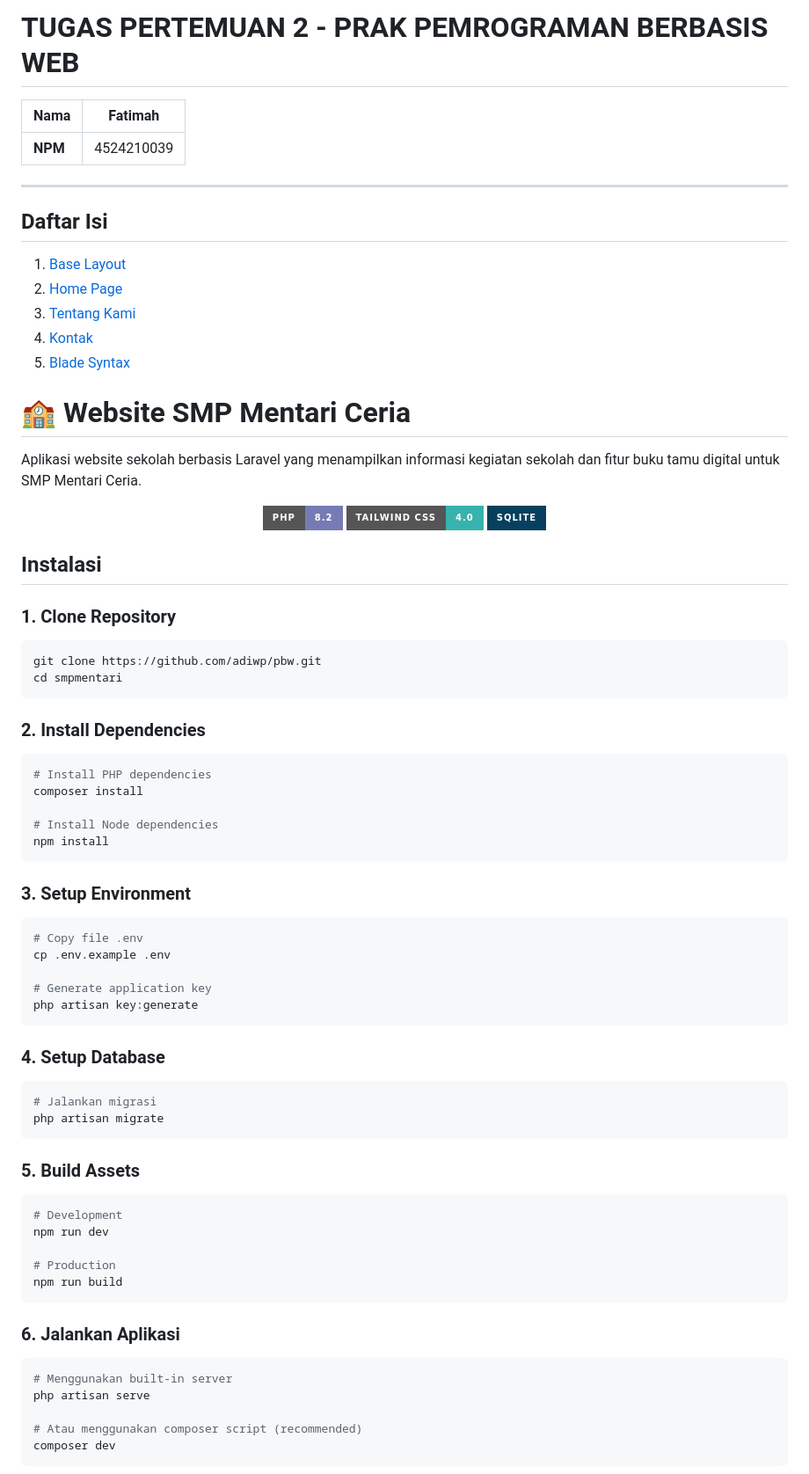
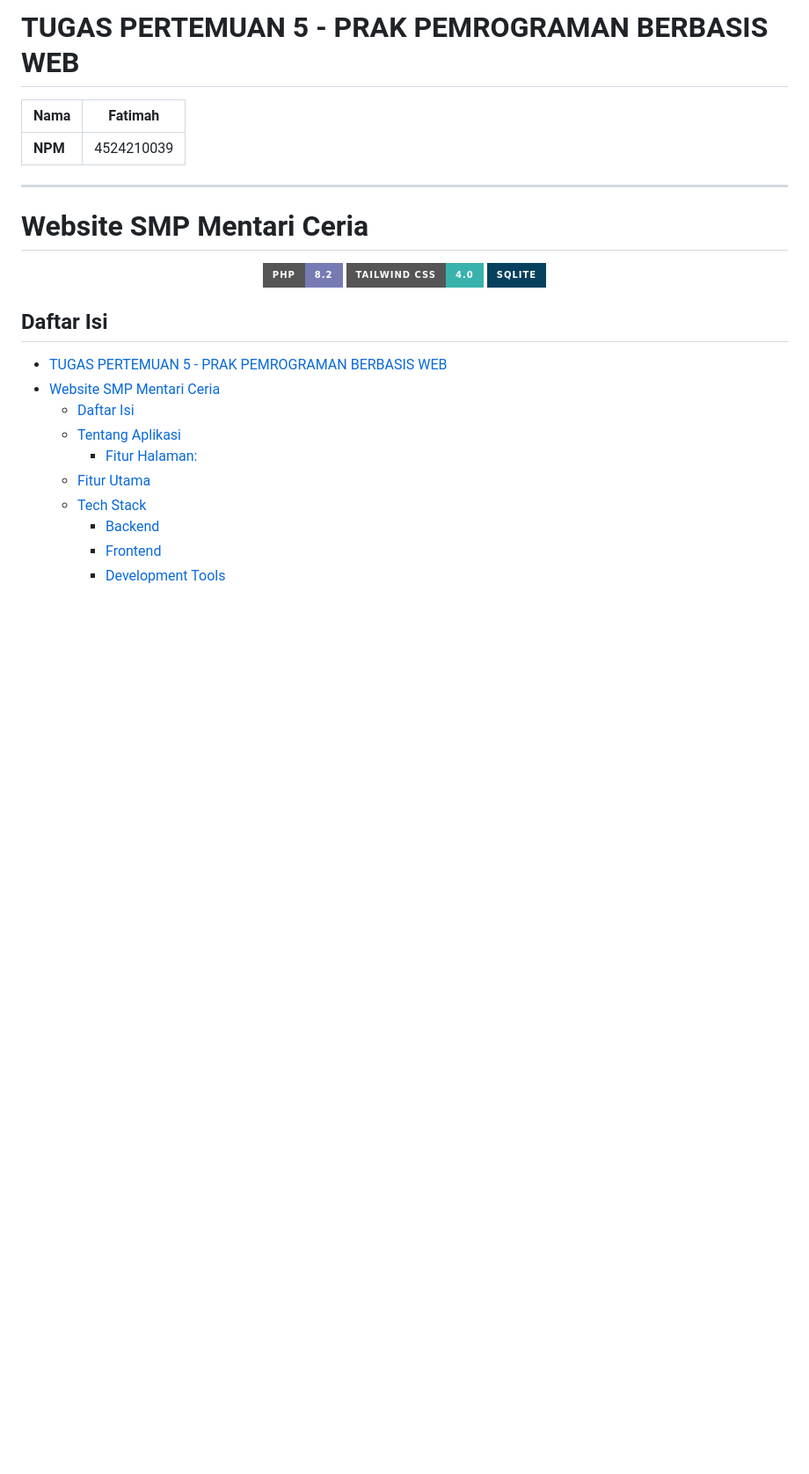
Before and after one commit to serendwin/prak-pbw-a-fatimah-24039, a Markdown page: praktikum5/SMP-Mentari/README.md, the part around one of its changes. Shown at 88% size. Drawn GitHub-style; badges without logos; blank space fills up the shorter version.

Commit message:
benerin readme 5

````diff
--- a/praktikum5/SMP-Mentari/README.md
+++ b/praktikum5/SMP-Mentari/README.md
@@ -1,4 +1,4 @@
-# TUGAS PERTEMUAN 2 - PRAK PEMROGRAMAN BERBASIS WEB
+# TUGAS PERTEMUAN 5 - PRAK PEMROGRAMAN BERBASIS WEB
 
 | **Nama** | Fatimah |
 |---|---|
@@ -6,16 +6,7 @@
 
 ---
 
-## Daftar Isi
-
-1. [Base Layout](#1-base-layout)
-2. [Home Page](#2-home-page)
-3. [Tentang Kami](#3-tentang-kami)
-4. [Kontak](#4-kontak)
-5. [Blade Syntax](#5-blade-syntax)
-# 🏫 Website SMP Mentari Ceria
-
-Aplikasi website sekolah berbasis Laravel yang menampilkan informasi kegiatan sekolah dan fitur buku tamu digital untuk SMP Mentari Ceria.
+# Website SMP Mentari Ceria
 
 <p align="center">
   <img src="https://img.shields.io/badge/PHP-8.2-777BB4?style=for-the-badge&logo=php&logoColor=white" alt="PHP 8.2">
@@ -23,59 +14,16 @@ Aplikasi website sekolah berbasis Laravel yang menampilkan informasi kegiatan se
   <img src="https://img.shields.io/badge/SQLite-07405E?style=for-the-badge&logo=sqlite&logoColor=white" alt="SQLite">
 </p>
 
-## Instalasi
+## Daftar Isi
 
-### 1. Clone Repository
+- [TUGAS PERTEMUAN 5 - PRAK PEMROGRAMAN BERBASIS WEB](#tugas-pertemuan-5---prak-pemrograman-berbasis-web)
+- [Website SMP Mentari Ceria](#website-smp-mentari-ceria)
+  - [Daftar Isi](#daftar-isi)
+  - [Tentang Aplikasi](#tentang-aplikasi)
+    - [Fitur Halaman:](#fitur-halaman)
+  - [Fitur Utama](#fitur-utama)
+  - [Tech Stack](#tech-stack)
+    - [Backend](#backend)
+    - [Frontend](#frontend)
+    - [Development Tools](#development-tools)
 
-```bash
-git clone https://github.com/adiwp/pbw.git
-cd smpmentari
-```
-
-### 2. Install Dependencies
-
-```bash
-# Install PHP dependencies
-composer install
-
-# Install Node dependencies
-npm install
-```
-
-### 3. Setup Environment
-
-```bash
-# Copy file .env
-cp .env.example .env
-
-# Generate application key
-php artisan key:generate
-```
-
-### 4. Setup Database
-
-```bash
-# Jalankan migrasi
-php artisan migrate
-```
-
-### 5. Build Assets
-
-```bash
-# Development
-npm run dev
-
-# Production
-npm run build
-```
-
-### 6. Jalankan Aplikasi
-
-```bash
-# Menggunakan built-in server
-php artisan serve
-
-# Atau menggunakan composer script (recommended)
-composer dev
-```
-
````
Also changed, not shown: other parts of praktikum5/SMP-Mentari/README.md (+27 -66 lines).
